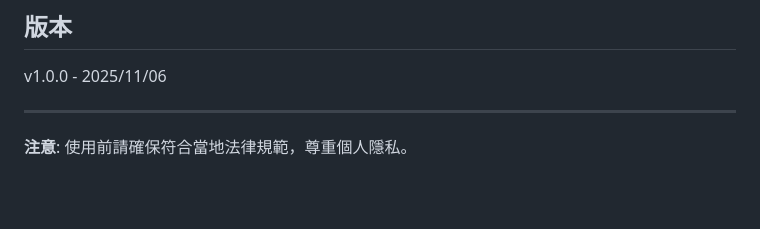
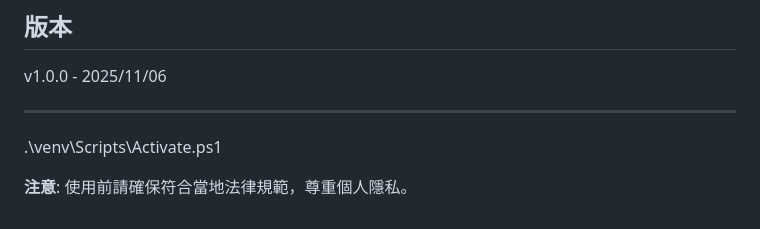
Before and after one commit to kkwenFreemind/license-plate-recognition, a Markdown page: README.md, the part around the change. GitHub-like rendering; blank space fills up the shorter version.

Commit message:
adjust README.md

```diff
--- a/README.md
+++ b/README.md
@@ -262,4 +262,7 @@ v1.0.0 - 2025/11/06
 
 ---
 
+
+.\venv\Scripts\Activate.ps1
+
 **注意**: 使用前請確保符合當地法律規範，尊重個人隱私。
```
